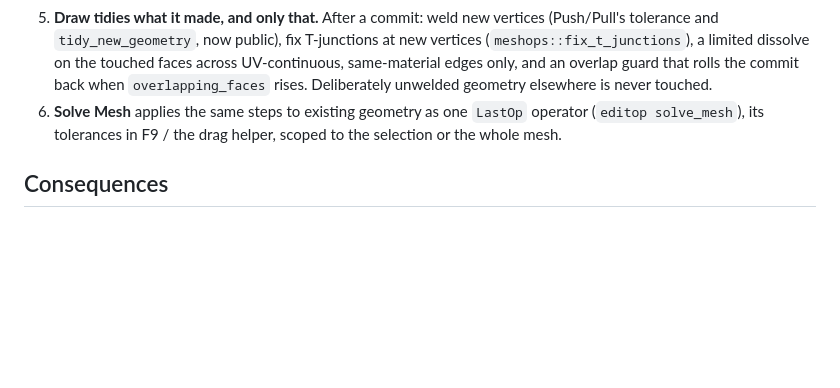
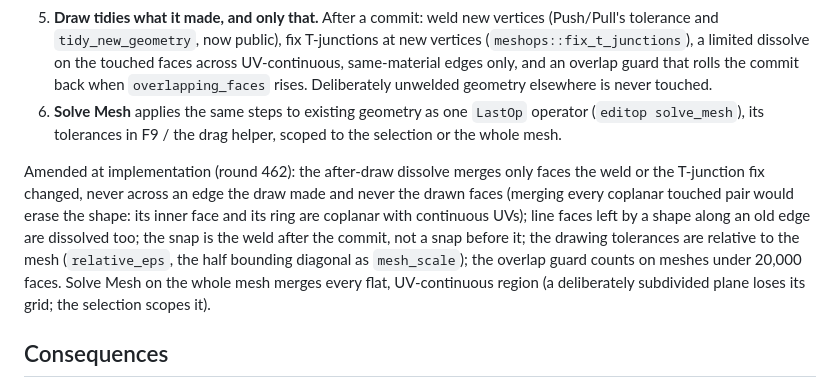
Before and after one commit to EmilianoManaloIV/blendity, a Markdown page: docs/decisions/0120-the-drawing-solver.md, the part around the change. Rendered like a GitHub page; blank space fills up the shorter version.

Commit message:
ADR 0120: round 462's as-built notes for decisions 5-6
Co-Authored-By: Claude Opus 5.5 <noreply@anthropic.com>

```diff
--- a/docs/decisions/0120-the-drawing-solver.md
+++ b/docs/decisions/0120-the-drawing-solver.md
@@ -42,6 +42,14 @@ automatic after drawing and also available as a command.
 6. **Solve Mesh** applies the same steps to existing geometry as one `LastOp` operator (`editop solve_mesh`), its
    tolerances in F9 / the drag helper, scoped to the selection or the whole mesh.
 
+Amended at implementation (round 462): the after-draw dissolve merges only faces the weld or the T-junction fix changed,
+never across an edge the draw made and never the drawn faces (merging every coplanar touched pair would erase the shape:
+its inner face and its ring are coplanar with continuous UVs); line faces left by a shape along an old edge are dissolved
+too; the snap is the weld after the commit, not a snap before it; the drawing tolerances are relative to the mesh
+(`relative_eps`, the half bounding diagonal as `mesh_scale`); the overlap guard counts on meshes under 20,000 faces.
+Solve Mesh on the whole mesh merges every flat, UV-continuous region (a deliberately subdivided plane loses its grid; the
+selection scopes it).
+
 ## Consequences
 - Drawing on the teapot works; refusals become specific (missed the mesh, self-crossing, past the silhouette) and are
   counted in their own stress row, which must fall, never rise.
```
